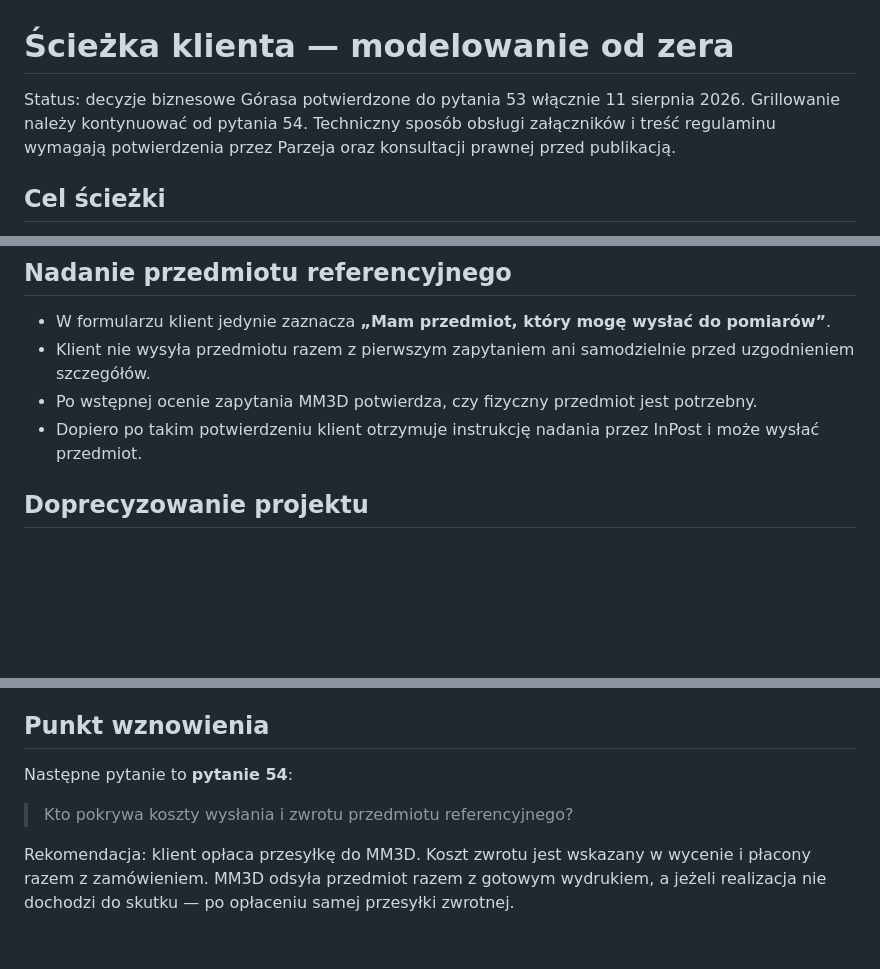
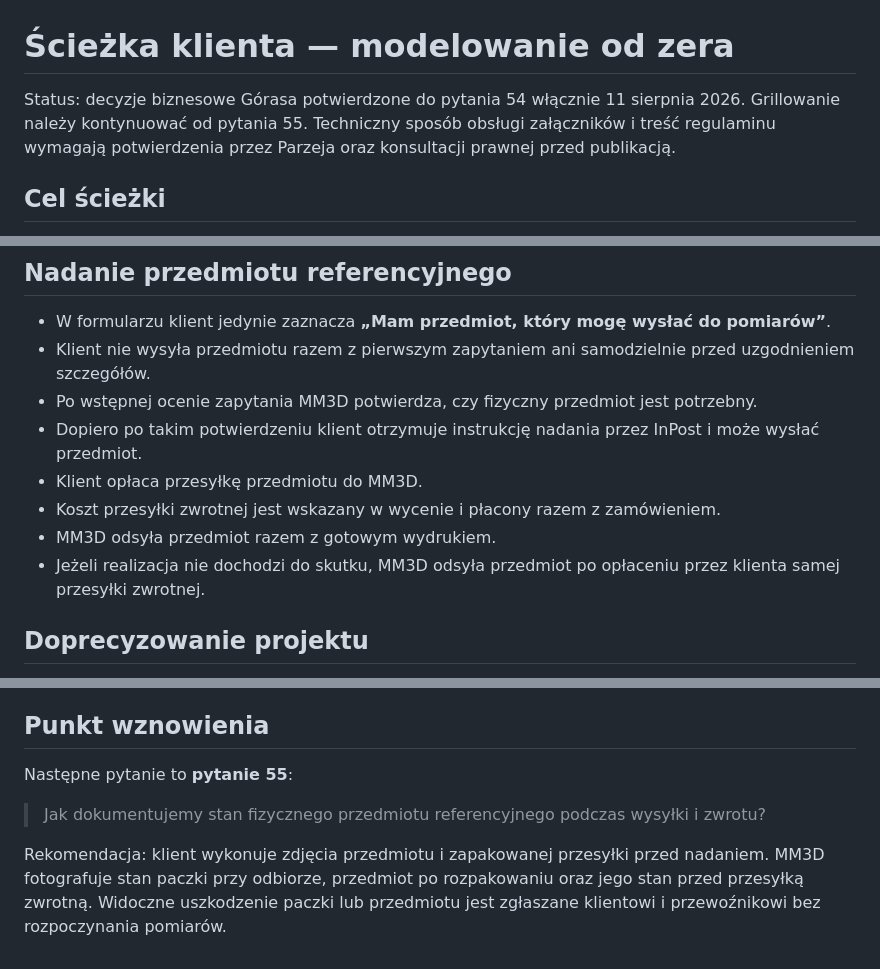
Before and after one commit to parzej/mm3d, a Markdown page: docs/briefs/sciezka-klienta-modelowanie.md, 3 parts joined by grey strips. Drawn GitHub-style; blank space fills up the shorter version.

Commit message:
Define reference object shipping costs

```diff
--- a/docs/briefs/sciezka-klienta-modelowanie.md
+++ b/docs/briefs/sciezka-klienta-modelowanie.md
@@ -1,6 +1,6 @@
 # Ścieżka klienta — modelowanie od zera
 
-Status: decyzje biznesowe Górasa potwierdzone do pytania 53 włącznie 11 sierpnia 2026. Grillowanie należy kontynuować od pytania 54. Techniczny sposób obsługi załączników i treść regulaminu wymagają potwierdzenia przez Parzeja oraz konsultacji prawnej przed publikacją.
+Status: decyzje biznesowe Górasa potwierdzone do pytania 54 włącznie 11 sierpnia 2026. Grillowanie należy kontynuować od pytania 55. Techniczny sposób obsługi załączników i treść regulaminu wymagają potwierdzenia przez Parzeja oraz konsultacji prawnej przed publikacją.
 
 ## Cel ścieżki
 
@@ -32,6 +32,10 @@ Formularz ma przypominać prostą wiadomość e-mail. Nie dzieli klientów na os
 - Klient nie wysyła przedmiotu razem z pierwszym zapytaniem ani samodzielnie przed uzgodnieniem szczegółów.
 - Po wstępnej ocenie zapytania MM3D potwierdza, czy fizyczny przedmiot jest potrzebny.
 - Dopiero po takim potwierdzeniu klient otrzymuje instrukcję nadania przez InPost i może wysłać przedmiot.
+- Klient opłaca przesyłkę przedmiotu do MM3D.
+- Koszt przesyłki zwrotnej jest wskazany w wycenie i płacony razem z zamówieniem.
+- MM3D odsyła przedmiot razem z gotowym wydrukiem.
+- Jeżeli realizacja nie dochodzi do skutku, MM3D odsyła przedmiot po opłaceniu przez klienta samej przesyłki zwrotnej.
 
 ## Doprecyzowanie projektu
 
@@ -113,8 +117,8 @@ Podstawę rozróżnienia własności egzemplarza, licencji i przeniesienia praw
 
 ## Punkt wznowienia
 
-Następne pytanie to **pytanie 54**:
+Następne pytanie to **pytanie 55**:
 
-> Kto pokrywa koszty wysłania i zwrotu przedmiotu referencyjnego?
+> Jak dokumentujemy stan fizycznego przedmiotu referencyjnego podczas wysyłki i zwrotu?
 
-Rekomendacja: klient opłaca przesyłkę do MM3D. Koszt zwrotu jest wskazany w wycenie i płacony razem z zamówieniem. MM3D odsyła przedmiot razem z gotowym wydrukiem, a jeżeli realizacja nie dochodzi do skutku — po opłaceniu samej przesyłki zwrotnej.
+Rekomendacja: klient wykonuje zdjęcia przedmiotu i zapakowanej przesyłki przed nadaniem. MM3D fotografuje stan paczki przy odbiorze, przedmiot po rozpakowaniu oraz jego stan przed przesyłką zwrotną. Widoczne uszkodzenie paczki lub przedmiotu jest zgłaszane klientowi i przewoźnikowi bez rozpoczynania pomiarów.
```
Also changed, not shown: docs/plans/plan-dalszych-dzialan.md (+2 -2 lines).
